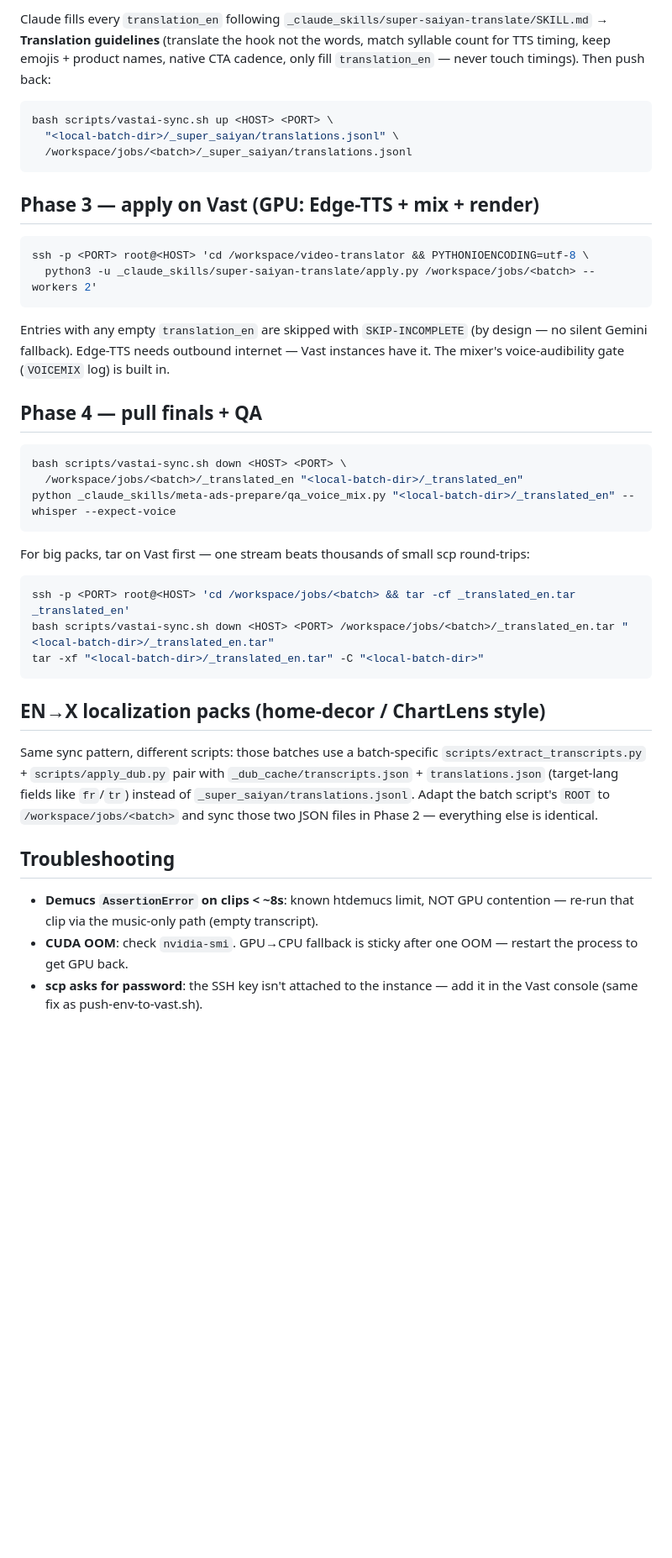
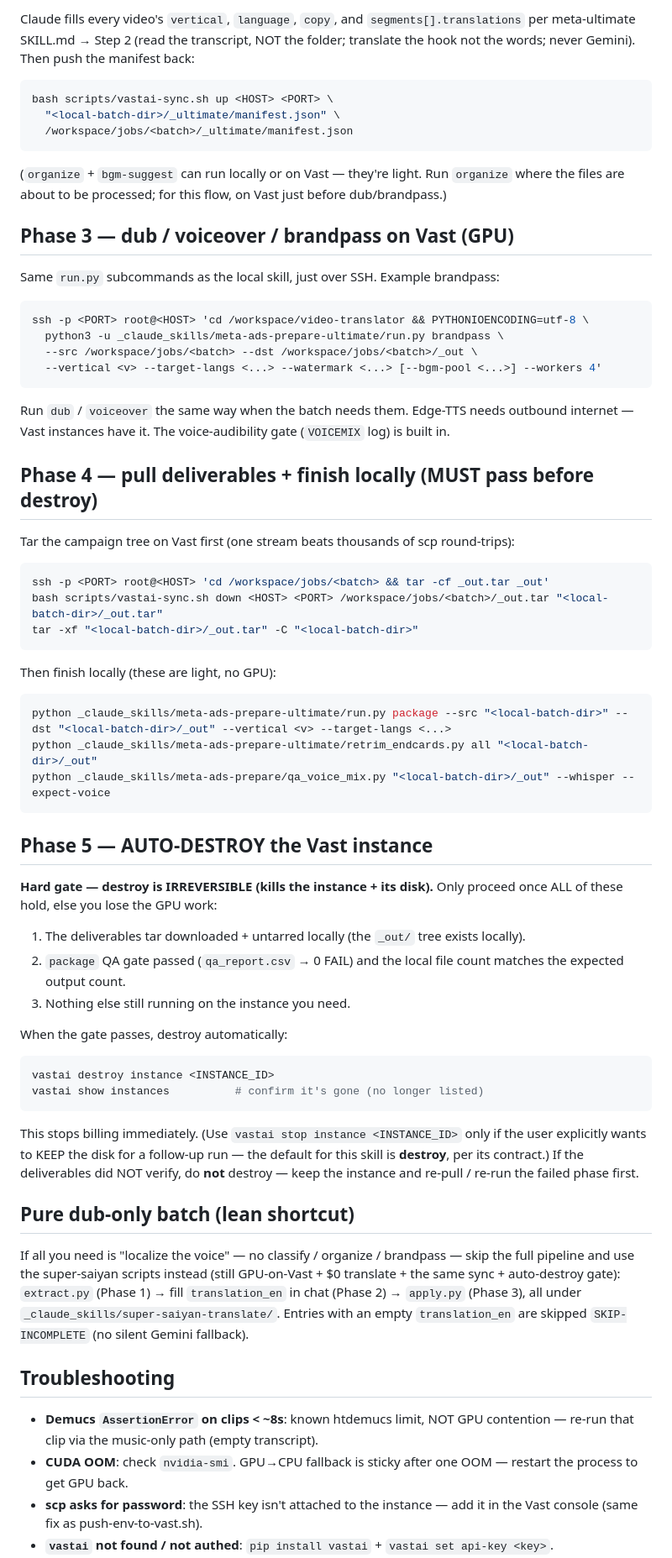
Before and after one commit to thang081193-ctrl/video-translator, a Markdown page: .claude/commands/vast-meta-ultimate.md, the part around one of its changes. Shown at 84% size. Drawn GitHub-style; blank space fills up the shorter version.

````diff
--- a/.claude/commands/vast-meta-ultimate.md
+++ b/.claude/commands/vast-meta-ultimate.md
@@ -52,51 +73,75 @@ bash scripts/vastai-sync.sh down <HOST> <PORT> \
 ```
-
-Claude fills every `translation_en` following
-`_claude_skills/super-saiyan-translate/SKILL.md` → **Translation guidelines** (translate the
-hook not the words, match syllable count for TTS timing, keep emojis + product names, native
-CTA cadence, only fill `translation_en` — never touch timings). Then push back:
+Claude fills every video's `vertical`, `language`, `copy`, and `segments[].translations`
+per meta-ultimate SKILL.md → Step 2 (read the transcript, NOT the folder; translate the hook
+not the words; never Gemini). Then push the manifest back:
 
 ```bash
 bash scripts/vastai-sync.sh up <HOST> <PORT> \
-  "<local-batch-dir>/_super_saiyan/translations.jsonl" \
-  /workspace/jobs/<batch>/_super_saiyan/translations.jsonl
+  "<local-batch-dir>/_ultimate/manifest.json" \
+  /workspace/jobs/<batch>/_ultimate/manifest.json
 ```
 
-## Phase 3 — apply on Vast (GPU: Edge-TTS + mix + render)
+(`organize` + `bgm-suggest` can run locally or on Vast — they're light. Run `organize` where
+the files are about to be processed; for this flow, on Vast just before dub/brandpass.)
+
+## Phase 3 — dub / voiceover / brandpass on Vast (GPU)
+
+Same `run.py` subcommands as the local skill, just over SSH. Example brandpass:
 
 ```bash
 ssh -p <PORT> root@<HOST> 'cd /workspace/video-translator && PYTHONIOENCODING=utf-8 \
-  python3 -u _claude_skills/super-saiyan-translate/apply.py /workspace/jobs/<batch> --workers 2'
+  python3 -u _claude_skills/meta-ads-prepare-ultimate/run.py brandpass \
+  --src /workspace/jobs/<batch> --dst /workspace/jobs/<batch>/_out \
+  --vertical <v> --target-langs <...> --watermark <...> [--bgm-pool <...>] --workers 4'
+```
+Run `dub` / `voiceover` the same way when the batch needs them. Edge-TTS needs outbound
+internet — Vast instances have it. The voice-audibility gate (`VOICEMIX` log) is built in.
+
+## Phase 4 — pull deliverables + finish locally (MUST pass before destroy)
+
+Tar the campaign tree on Vast first (one stream beats thousands of scp round-trips):
+
+```bash
+ssh -p <PORT> root@<HOST> 'cd /workspace/jobs/<batch> && tar -cf _out.tar _out'
+bash scripts/vastai-sync.sh down <HOST> <PORT> /workspace/jobs/<batch>/_out.tar "<local-batch-dir>/_out.tar"
+tar -xf "<local-batch-dir>/_out.tar" -C "<local-batch-dir>"
+```
+Then finish locally (these are light, no GPU):
+
+```bash
+python _claude_skills/meta-ads-prepare-ultimate/run.py package --src "<local-batch-dir>" --dst "<local-batch-dir>/_out" --vertical <v> --target-langs <...>
+python _claude_skills/meta-ads-prepare-ultimate/retrim_endcards.py all "<local-batch-dir>/_out"
+python _claude_skills/meta-ads-prepare/qa_voice_mix.py "<local-batch-dir>/_out" --whisper --expect-voice
 ```
 
-Entries with any empty `translation_en` are skipped with `SKIP-INCOMPLETE` (by design — no
-silent Gemini fallback). Edge-TTS needs outbound internet — Vast instances have it. The mixer's
-voice-audibility gate (`VOICEMIX` log) is built in.
+## Phase 5 — AUTO-DESTROY the Vast instance
 
-## Phase 4 — pull finals + QA
+**Hard gate — destroy is IRREVERSIBLE (kills the instance + its disk).** Only proceed once
+ALL of these hold, else you lose the GPU work:
+1. The deliverables tar downloaded + untarred locally (the `_out/` tree exists locally).
+2. `package` QA gate passed (`qa_report.csv` → 0 FAIL) and the local file count matches the
+   expected output count.
+3. Nothing else still running on the instance you need.
+
+When the gate passes, destroy automatically:
 
 ```bash
-bash scripts/vastai-sync.sh down <HOST> <PORT> \
-  /workspace/jobs/<batch>/_translated_en "<local-batch-dir>/_translated_en"
-python _claude_skills/meta-ads-prepare/qa_voice_mix.py "<local-batch-dir>/_translated_en" --whisper --expect-voice
+vastai destroy instance <INSTANCE_ID>
+vastai show instances          # confirm it's gone (no longer listed)
 ```
+This stops billing immediately. (Use `vastai stop instance <INSTANCE_ID>` only if the user
+explicitly wants to KEEP the disk for a follow-up run — the default for this skill is
+**destroy**, per its contract.) If the deliverables did NOT verify, do **not** destroy — keep
+the instance and re-pull / re-run the failed phase first.
 
-For big packs, tar on Vast first — one stream beats thousands of small scp round-trips:
+## Pure dub-only batch (lean shortcut)
 
-```bash
-ssh -p <PORT> root@<HOST> 'cd /workspace/jobs/<batch> && tar -cf _translated_en.tar _translated_en'
-bash scripts/vastai-sync.sh down <HOST> <PORT> /workspace/jobs/<batch>/_translated_en.tar "<local-batch-dir>/_translated_en.tar"
-tar -xf "<local-batch-dir>/_translated_en.tar" -C "<local-batch-dir>"
-```
-
-## EN→X localization packs (home-decor / ChartLens style)
-
-Same sync pattern, different scripts: those batches use a batch-specific
-`scripts/extract_transcripts.py` + `scripts/apply_dub.py` pair with
-`_dub_cache/transcripts.json` + `translations.json` (target-lang fields like `fr`/`tr`) instead
-of `_super_saiyan/translations.jsonl`. Adapt the batch script's `ROOT` to
-`/workspace/jobs/<batch>` and sync those two JSON files in Phase 2 — everything else is
-identical.
+If all you need is "localize the voice" — no classify / organize / brandpass — skip the full
+pipeline and use the super-saiyan scripts instead (still GPU-on-Vast + $0 translate + the same
+sync + auto-destroy gate):
+`extract.py` (Phase 1) → fill `translation_en` in chat (Phase 2) → `apply.py` (Phase 3), all
+under `_claude_skills/super-saiyan-translate/`. Entries with an empty `translation_en` are
+skipped `SKIP-INCOMPLETE` (no silent Gemini fallback).
 
 ## Troubleshooting
 
@@ -106,4 +151,5 @@ identical.
   process to get GPU back.
 - **scp asks for password**: the SSH key isn't attached to the instance — add it in the Vast
   console (same fix as push-env-to-vast.sh).
+- **`vastai` not found / not authed**: `pip install vastai` + `vastai set api-key <key>`.
 - **Idle auto-stop**: long extract/apply runs over SSH don't tick the web server's idle timer —
````
Also changed, not shown: other parts of .claude/commands/vast-meta-ultimate.md (+54 -31 lines), _claude_skills/meta-ads-prepare-ultimate/SKILL.md (+5 -38 lines).
